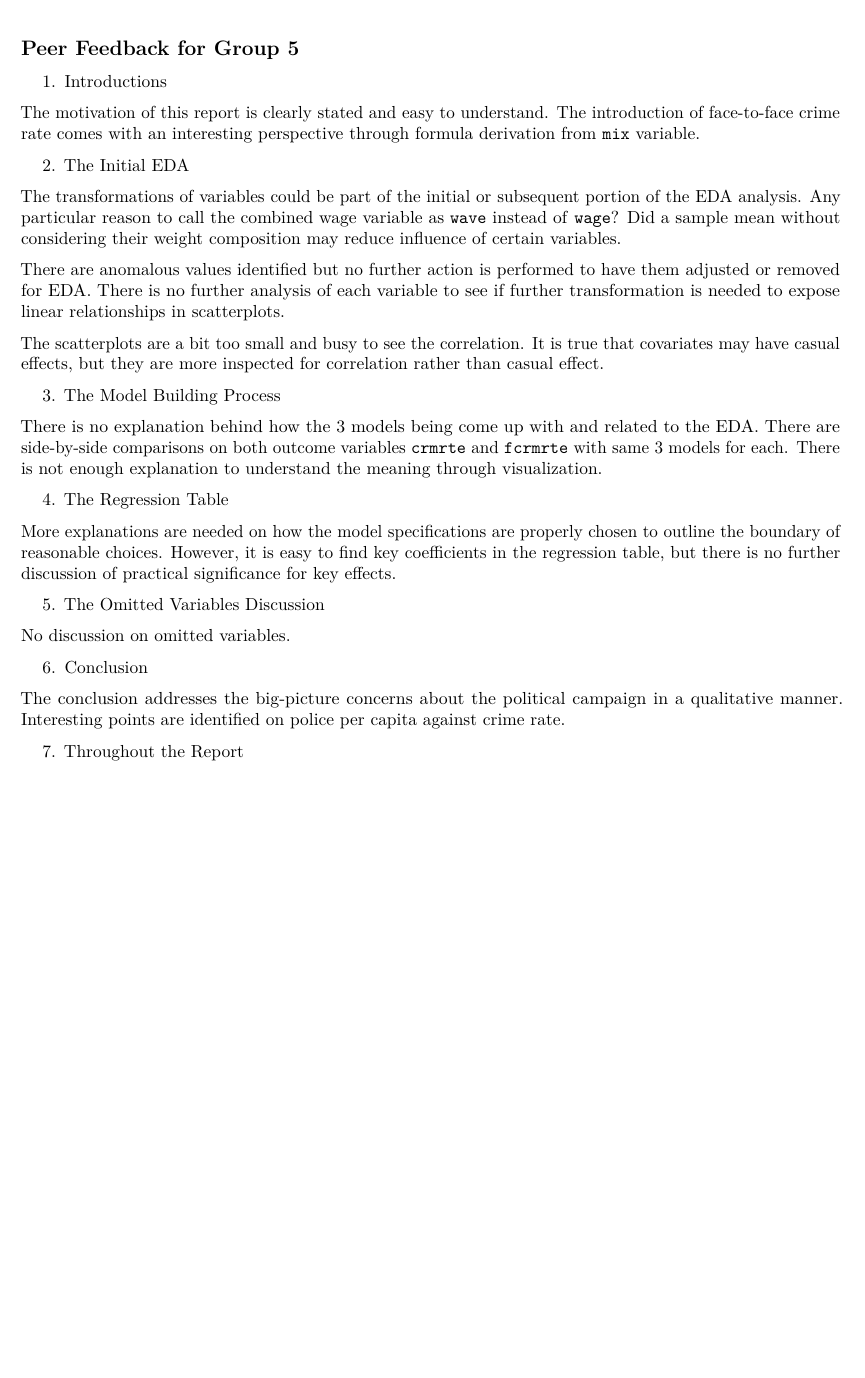
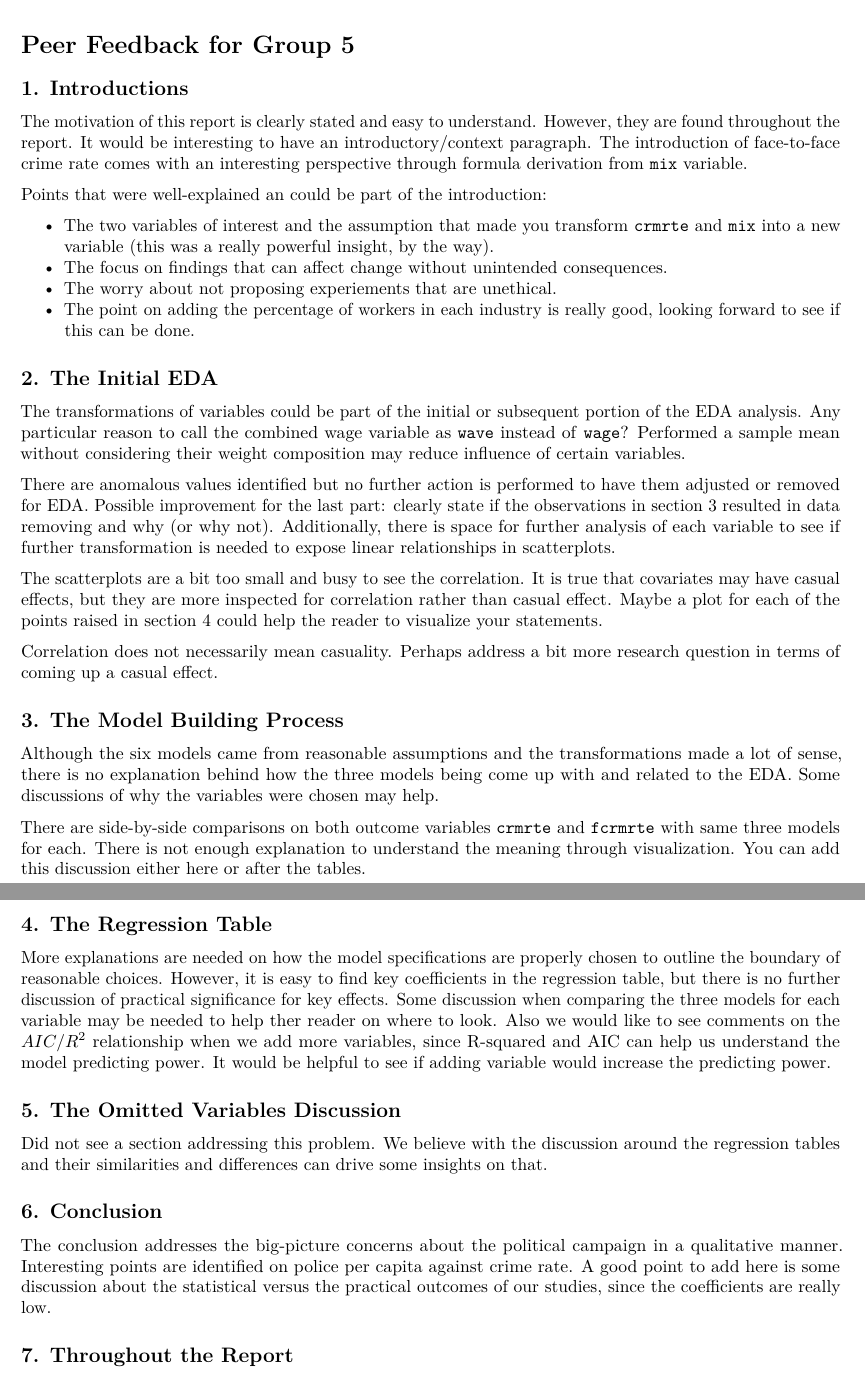
Before and after one commit to ansjory/w203_lab3, an R Markdown document (Ansjory_Han_Queiroz_Lab3Part2.Rmd): part of the page before the commit and two parts of pages 1 and 2 of 2 after it, the two joined at a grey line, cut so that both start at the same text, the shorter picture padded with empty space. Rendered offline with R 4.5, knitr and Pandoc, then LaTeX, with nearby package versions.

Commit message:
Add files via upload

````diff
--- a/Ansjory_Han_Queiroz_Lab3Part2.Rmd
+++ b/Ansjory_Han_Queiroz_Lab3Part2.Rmd
@@ -11,36 +11,47 @@ header-includes:
 knitr::opts_knit$set(root.dir='~/Documents/UC Berkeley MIDS/Summer 2018/DATASCI W203/Lab_3')
 ```
 
-## Peer Feedback for Group 5
+# Peer Feedback for Group 5
 
-1. Introductions
+## 1. Introductions
 
-The motivation of this report is clearly stated and easy to understand. The introduction of face-to-face crime rate comes with an interesting perspective through formula derivation from \texttt{mix} variable.
+The motivation of this report is clearly stated and easy to understand. However, they are found throughout the report. It would be interesting to have an introductory/context paragraph. The introduction of face-to-face crime rate comes with an interesting perspective through formula derivation from \texttt{mix} variable.
 
-2. The Initial EDA
+Points that were well-explained an could be part of the introduction:
 
-The transformations of variables could be part of the initial or subsequent portion of the EDA analysis. Any particular reason to call the combined wage variable as \texttt{wave} instead of \texttt{wage}? Did a sample mean without considering their weight composition may reduce influence of certain variables.
+* The two variables of interest and the assumption that made you transform \texttt{crmrte} and \texttt{mix} into a new variable (this was a really powerful insight, by the way).
+* The focus on findings that can affect change without unintended consequences.
+* The worry about not proposing experiements that are unethical.
+* The point on adding the percentage of workers in each industry is really good, looking forward to see if this can be done.
 
-There are anomalous values identified but no further action is performed to have them adjusted or removed for EDA. There is no further analysis of each variable to see if further transformation is needed to expose linear relationships in scatterplots.
+## 2. The Initial EDA
 
-The scatterplots are a bit too small and busy to see the correlation. It is true that covariates may have casual effects, but they are more inspected for correlation rather than casual effect.
+The transformations of variables could be part of the initial or subsequent portion of the EDA analysis. Any particular reason to call the combined wage variable as \texttt{wave} instead of \texttt{wage}? Performed a sample mean without considering their weight composition may reduce influence of certain variables.
 
-3. The Model Building Process
+There are anomalous values identified but no further action is performed to have them adjusted or removed for EDA. Possible improvement for the last part: clearly state if the observations in section 3 resulted in data removing and why (or why not). Additionally, there is space for further analysis of each variable to see if further transformation is needed to expose linear relationships in scatterplots.
 
-There is no explanation behind how the 3 models being come up with and related to the EDA. There are side-by-side comparisons on both outcome variables \texttt{crmrte} and \texttt{fcrmrte} with same 3 models for each. There is not enough explanation to understand the meaning through visualization.
+The scatterplots are a bit too small and busy to see the correlation. It is true that covariates may have casual effects, but they are more inspected for correlation rather than casual effect. Maybe a plot for each of the points raised in section 4 could help the reader to visualize your statements.
 
-4. The Regression Table
+Correlation does not necessarily mean casuality. Perhaps address a bit more research question in terms of coming up a casual effect.
 
-More explanations are needed on how the model specifications are properly chosen to outline the boundary of reasonable choices. However, it is easy to find key coefficients in the regression table, but there is no further discussion of practical significance for key effects.
+## 3. The Model Building Process
 
-5. The Omitted Variables Discussion
+Although the six models came from reasonable assumptions and the transformations made a lot of sense, there is no explanation behind how the three models being come up with and related to the EDA. Some discussions of why the variables were chosen may help.
 
-No discussion on omitted variables.
+There are side-by-side comparisons on both outcome variables \texttt{crmrte} and \texttt{fcrmrte} with same three models for each. There is not enough explanation to understand the meaning through visualization. You can add this discussion either here or after the tables.
 
-6. Conclusion
+## 4. The Regression Table
 
-The conclusion addresses the big-picture concerns about the political campaign in a qualitative manner. Interesting points are identified on police per capita against crime rate.
+More explanations are needed on how the model specifications are properly chosen to outline the boundary of reasonable choices. However, it is easy to find key coefficients in the regression table, but there is no further discussion of practical significance for key effects. Some discussion when comparing the three models for each variable may be needed to help ther reader on where to look. Also we would like to see comments on the $AIC/R^2$ relationship when we add more variables, since R-squared and AIC can help us understand the model predicting power. It would be helpful to see if adding variable would increase the predicting power.
 
-7. Throughout the Report
+## 5. The Omitted Variables Discussion
+
+Did not see a section addressing this problem. We believe with the discussion around the regression tables and their similarities and differences can drive some insights on that.
+
+## 6. Conclusion
+
+The conclusion addresses the big-picture concerns about the political campaign in a qualitative manner. Interesting points are identified on police per capita against crime rate. A good point to add here is some discussion about the statistical versus the practical outcomes of our studies, since the coefficients are really low.
+
+## 7. Throughout the Report
 
 No significant errors, faulty logic, or unpersuasive writing that leads to less convincing conclusions.
````
Also changed, not shown: Ansjory_Han_Queiroz_Lab3Part2.Rmd (2 more changed lines).
